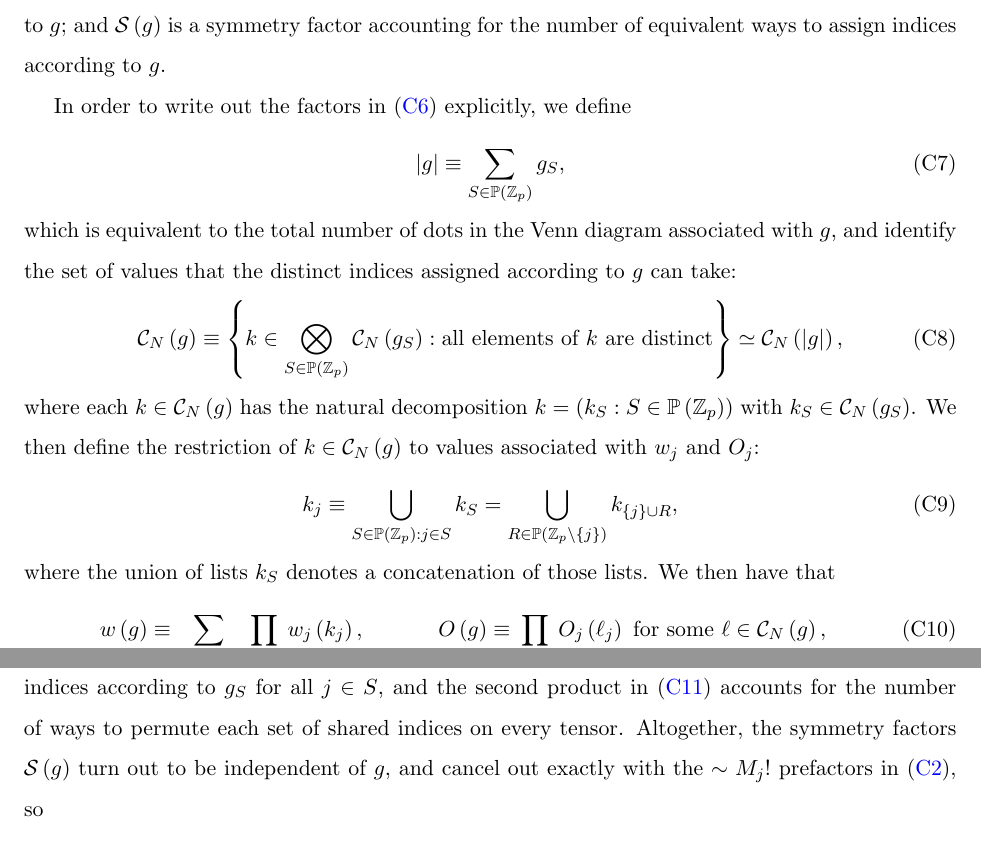
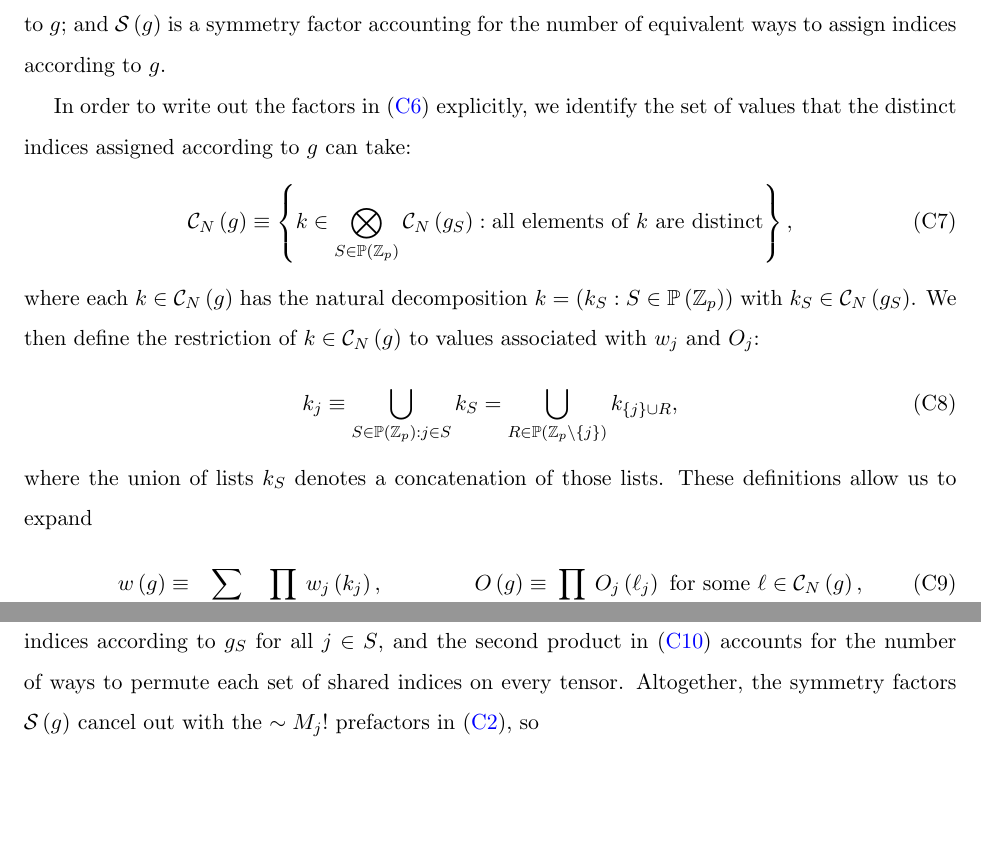
Before and after one commit to perlinm/rey_research, a LaTeX paper (collective_sun/sun_perturbation.tex): two parts of pages 13 and 14 of 22, joined at a grey line, cut so that both start at the same text, the shorter picture padded with empty space. Compiled offline with pdfLaTeX.

Commit message:
fix mistake in last derivation

```diff
--- a/collective_sun/sun_perturbation.tex
+++ b/collective_sun/sun_perturbation.tex
@@ -825,18 +825,12 @@ according to $g$; and $\S\p{g}$ is a symmetry factor accounting for
 the number of equivalent ways to assign indices according to $g$.
 
 In order to write out the factors in \eqref{eq:sym_prod_group_start}
-explicitly, we define
-\begin{align}
-  \abs{g} \equiv \sum_{S\in\PP\p{\ZZ_p}} g_S,
-\end{align}
-which is equivalent to the total number of dots in the Venn diagram
-associated with $g$, and identify the set of values that the distinct
-indices assigned according to $g$ can take:
+explicitly, we identify the set of values that the distinct indices
+assigned according to $g$ can take:
 \begin{align}
   \C_N\p{g}
   \equiv \set{ k \in \bigotimes_{S\in\PP\p{\ZZ_p}} \C_N\p{g_S}
-    : \t{all elements of $k$ are distinct} }
-  \simeq \C_N\p{\abs{g}},
+    : \t{all elements of $k$ are distinct} },
 \end{align}
 where each $k\in\C_N\p{g}$ has the natural decomposition
 $k=\p{k_S:S\in\PP\p{\ZZ_p}}$ with $k_S\in\C_N\p{g_S}$.  We then define
@@ -847,7 +841,7 @@ $O_j$:
   = \bigcup_{R\in\PP\p{\ZZ_p\setminus\set{j}}} k_{\set{j}\cup R},
 \end{align}
 where the union of lists $k_S$ denotes a concatenation of those lists.
-We then have that
+These definitions allow us to expand
 \begin{align}
   w\p{g} \equiv \sum_{k\in\C_N\p{g}} \prod_{j\in\ZZ_p} w_j\p{k_j},
   &&
@@ -872,9 +866,8 @@ that account for the number of ways to partition the indices of each
 $w_j,O_j$ into sets of shared indices according to $g_S$ for all
 $j\in S$, and the second product in \eqref{eq:sym_prod_symmetry}
 accounts for the number of ways to permute each set of shared indices
-on every tensor.  Altogether, the symmetry factors $\S\p{g}$ turn out
-to be independent of $g$, and cancel out exactly with the $\sim M_j!$
-prefactors in \eqref{eq:sym_prod_vec}, so
+on every tensor.  Altogether, the symmetry factors $\S\p{g}$ cancel
+out with the $\sim M_j!$ prefactors in \eqref{eq:sym_prod_vec}, so
 \begin{align}
   \prod_{j\in\ZZ_p} \sum_{k\in\C_N\p{M_j}} w_j\p{k} O_j\p{k}
   \EQFS \sum_{g\in\G\p{\m M}} w\p{g} O\p{g}.
```
